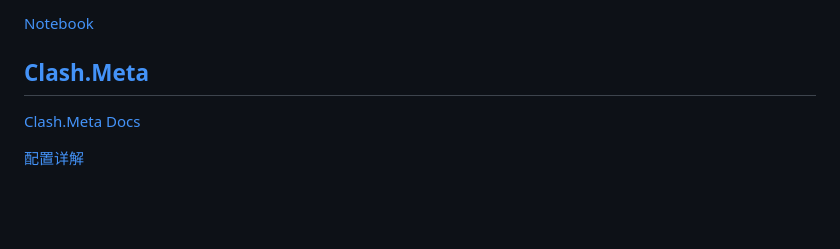
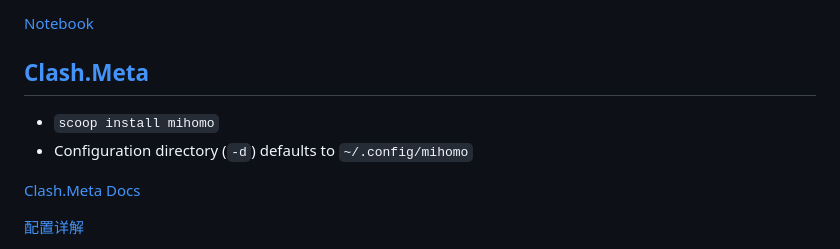
Before and after one commit to Chaoses-Ib/Networks, a Markdown page: Internet/Censorship/Clash.md, the part around the change. Rendered like a GitHub page; blank space fills up the shorter version.

```diff
--- a/Internet/Censorship/Clash.md
+++ b/Internet/Censorship/Clash.md
@@ -99,6 +99,9 @@ Rule sets:
 [Notebook](Clash.ipynb)
 
 ## [Clash.Meta](https://github.com/MetaCubeX/mihomo/tree/Alpha)
+- `scoop install mihomo`
+- Configuration directory (`-d`) defaults to `~/.config/mihomo`
+
 [Clash.Meta Docs](https://wiki.metacubex.one/)
 
 [配置详解](https://wiki.metacubex.one/config/)
```
Also changed, not shown: Internet/Censorship/Tunnels.md (+29 -1 lines).
